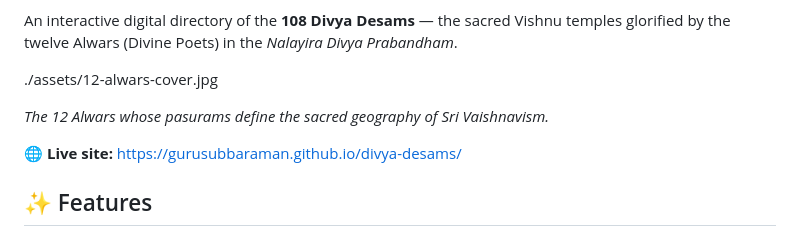
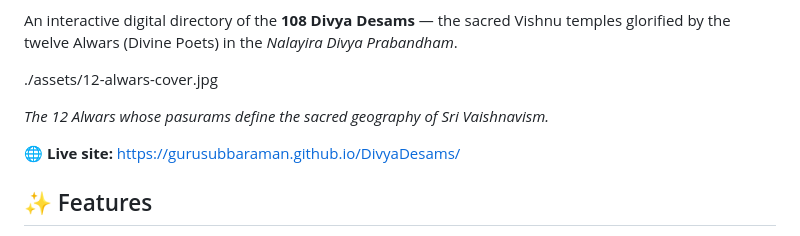
Before and after one commit to gurusubbaraman/DivyaDesams, a Markdown page: README.md, the part around the change. Drawn GitHub-style.

```diff
--- a/README.md
+++ b/README.md
@@ -8,7 +8,7 @@ An interactive digital directory of the **108 Divya Desams** — the sacred Vish
 
 *The 12 Alwars whose pasurams define the sacred geography of Sri Vaishnavism.*
 
-🌐 **Live site:** https://gurusubbaraman.github.io/divya-desams/
+🌐 **Live site:** https://gurusubbaraman.github.io/DivyaDesams/
 
 ## ✨ Features
 
```
